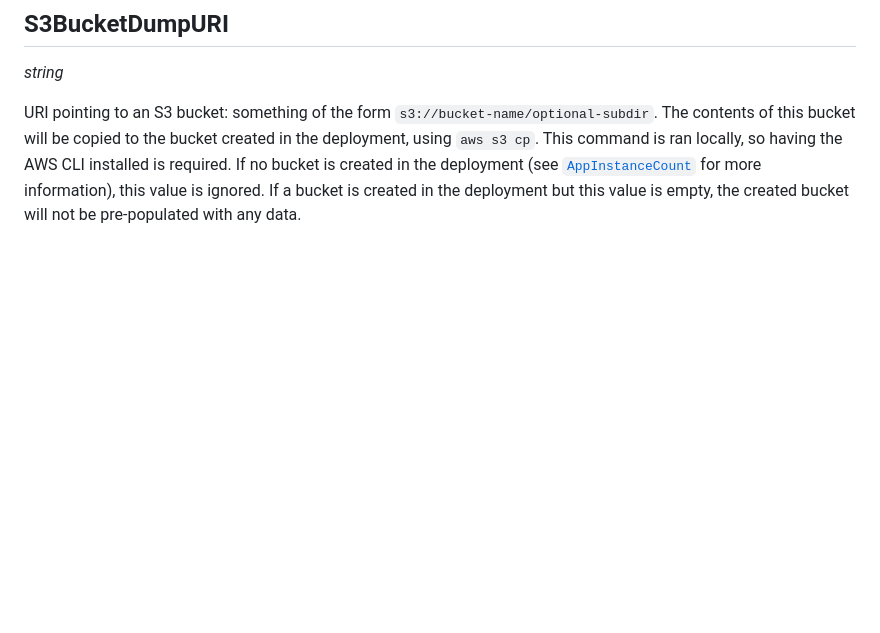
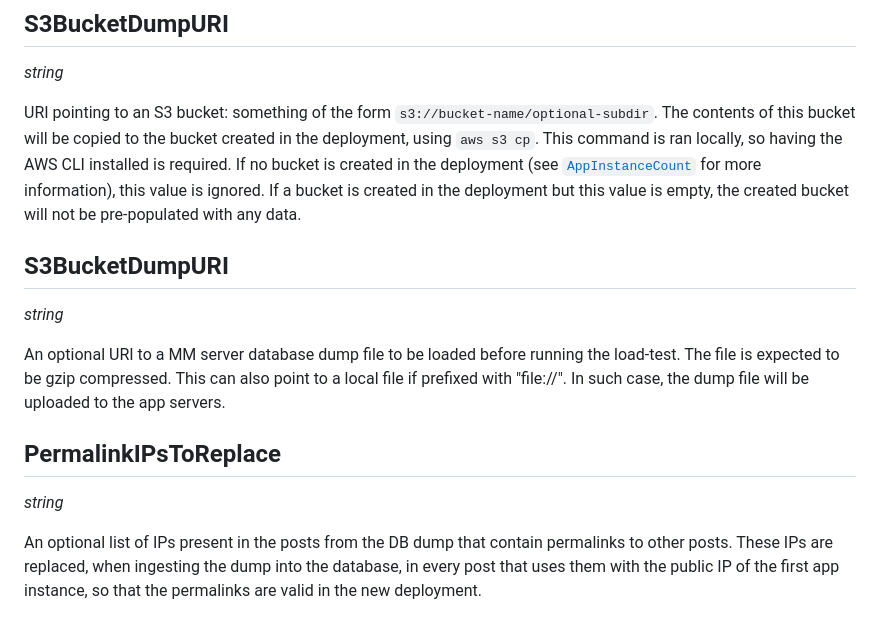
Before and after one commit to mattermost/mattermost-load-test-ng, a Markdown page: docs/deployer_config.md, the part around the change. Rendered like a GitHub page; blank space fills up the shorter version.

```diff
--- a/docs/deployer_config.md
+++ b/docs/deployer_config.md
@@ -338,3 +338,23 @@ URI pointing to an S3 bucket: something of the form `s3://bucket-name/optional-s
 The contents of this bucket will be copied to the bucket created in the deployment, using `aws s3 cp`. This command is ran locally, so having the AWS CLI installed is required.
 If no bucket is created in the deployment (see [`AppInstanceCount`](#AppInstanceCount) for more information), this value is ignored.
 If a bucket is created in the deployment but this value is empty, the created bucket will not be pre-populated with any data.
+
+## S3BucketDumpURI
+
+*string*
+
+An optional URI to a MM server database dump file
+to be loaded before running the load-test.
+The file is expected to be gzip compressed.
+This can also point to a local file if prefixed with "file://".
+In such case, the dump file will be uploaded to the app servers.
+
+## PermalinkIPsToReplace
+
+*string*
+
+An optional list of IPs present in the posts from the DB dump
+that contain permalinks to other posts. These IPs are replaced,
+when ingesting the dump into the database, in every post that
+uses them with the public IP of the first app instance, so that
+the permalinks are valid in the new deployment.
```
